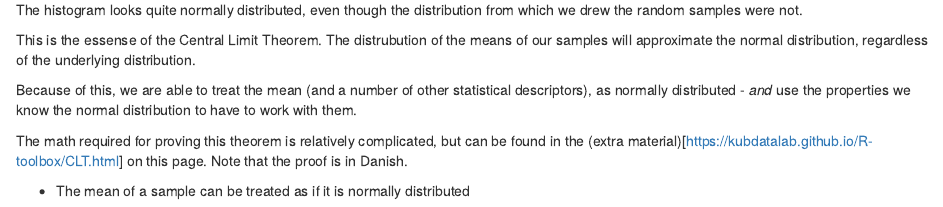
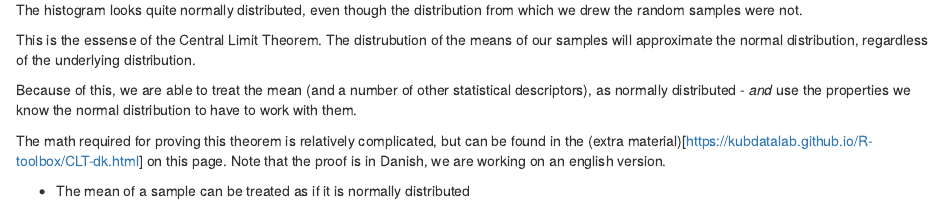
Before and after one commit to chrbknudsen/R-toolbox, an R Markdown document (episodes/clt.Rmd): the page in a window 1100 px wide, from 1870 px down. Rendered offline with R 4.5, knitr and Pandoc, with nearby package versions; code that draws random numbers runs with fixed seeds of ours.

Commit message:
defekt link fixet

```diff
--- a/episodes/clt.Rmd
+++ b/episodes/clt.Rmd
@@ -72,8 +72,9 @@ use the properties we know the normal distribution to have to
 work with them.
 
 The math required for proving this theorem is relatively
-complicated, but can be found in the (extra material)[https://kubdatalab.github.io/R-toolbox/CLT.html] on
-this page. Note that the proof is in Danish.
+complicated, but can be found in the (extra material)[https://kubdatalab.github.io/R-toolbox/CLT-dk.html] on
+this page. Note that the proof is in Danish, we are working on an english
+version.
 
 
 
```
